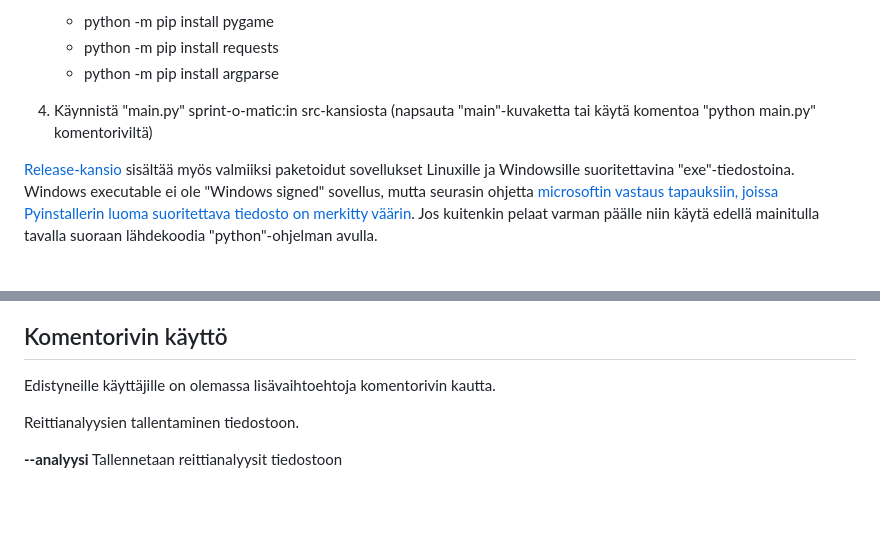
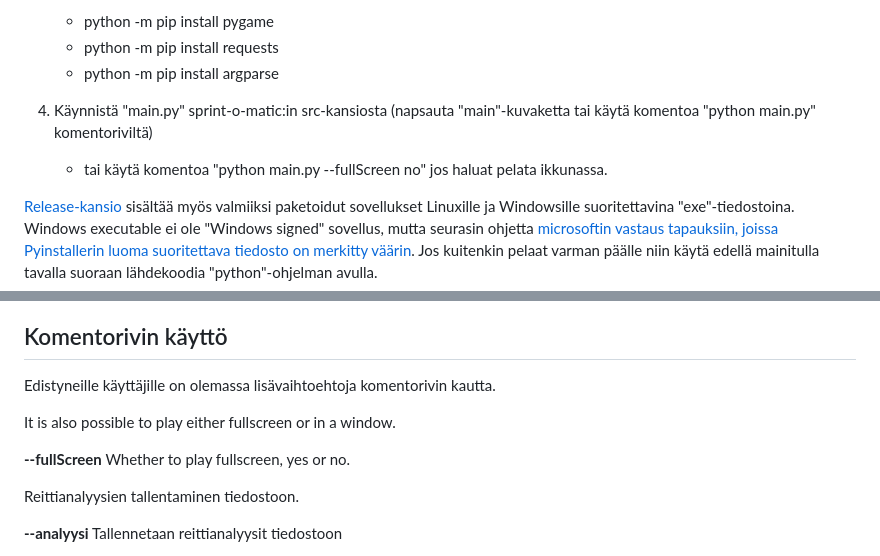
Before and after one commit to LemesoftNostalgic/sprint-o-matic, a Markdown page: README-FINNISH.md, 2 parts joined by grey strips. Drawn GitHub-style; blank space fills up the shorter version.

Commit message:
README update.
Signed-off-by: LemesoftNostalgic <jyrki.v.leskela@gmail.com>

```diff
--- a/README-FINNISH.md
+++ b/README-FINNISH.md
@@ -50,6 +50,7 @@ Suositeltava tapa on ajaa ohjelmisto pythonilla suoraan lähdekoodina, koska se
    * python -m pip install argparse
 
 4. Käynnistä "main.py" sprint-o-matic:in src-kansiosta (napsauta "main"-kuvaketta tai käytä komentoa "python main.py" komentoriviltä)
+   * tai käytä komentoa "python main.py --fullScreen no" jos haluat pelata ikkunassa.
 
 [Release-kansio](https://github.com/LemesoftNostalgic/sprint-o-matic/releases/latest) sisältää myös valmiiksi paketoidut sovellukset Linuxille ja Windowsille suoritettavina "exe"-tiedostoina.
 Windows executable ei ole "Windows signed" sovellus, mutta seurasin ohjetta [microsoftin vastaus tapauksiin, joissa Pyinstallerin luoma suoritettava tiedosto on merkitty väärin](https://answers.microsoft.com/en-us/windows/forum/all/where-executables-created-by-pyinstaller-are-being/09e58a6b-01f3-4e72-8765-6542ef7291f4). Jos kuitenkin pelaat varman päälle niin käytä edellä mainitulla tavalla suoraan
@@ -361,6 +362,10 @@ sprint-o-matic gmail com:iin.
 
 Edistyneille käyttäjille on olemassa lisävaihtoehtoja komentorivin kautta.
 
+It is also possible to play either fullscreen or in a window.
+
+**--fullScreen** Whether to play fullscreen, yes or no.
+
 Reittianalyysien tallentaminen tiedostoon.
 
 **--analyysi** Tallennetaan reittianalyysit tiedostoon
```
